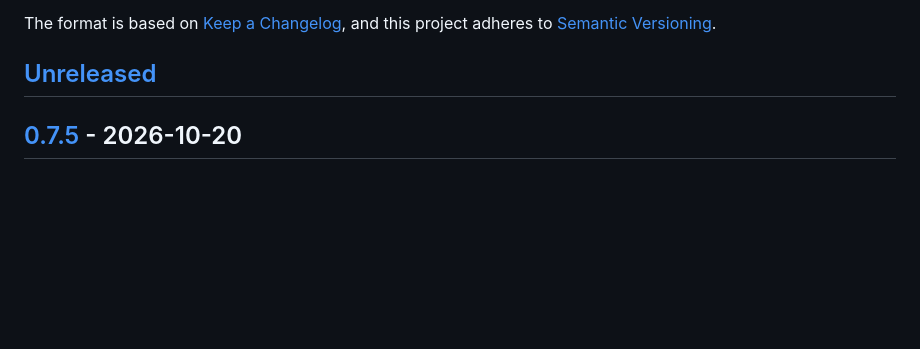
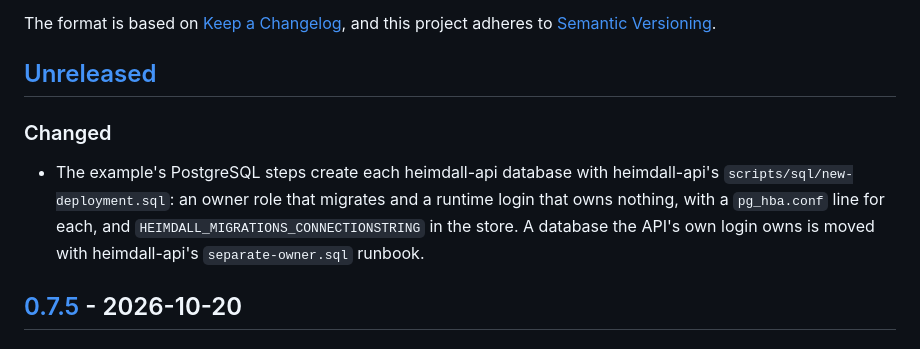
Before and after one commit to artur-rios/yggdrasil, a Markdown page: CHANGELOG.md, the part around the change. Rendered like a GitHub page; blank space fills up the shorter version.

Commit message:
docs: give heimdall-api two database roles
The example created heimdall-api's databases owned by the API's own
login, which then owned every table and could switch off the audit
triggers (heimdall-api TH-18). Create them with heimdall-api's
new-deployment.sql instead: an owner that migrates and a runtime
login that owns nothing, each with its pg_hba.conf line, and point
existing databases at the separate-owner.sql runbook.

Co-Authored-By: Claude Opus 5.5 (1M context) <noreply@anthropic.com>
Claude-Session: https://claude.ai/code/session_01S4ce8Vwd12fjytpzMC6Eoy

```diff
--- a/CHANGELOG.md
+++ b/CHANGELOG.md
@@ -6,6 +6,13 @@ The format is based on [Keep a Changelog](https://keepachangelog.com/en/1.1.0/),
 [Semantic Versioning](https://semver.org/spec/v2.0.0.html).
 
 ## [Unreleased]
+
+### Changed
+
+- The example's PostgreSQL steps create each heimdall-api database with heimdall-api's
+  `scripts/sql/new-deployment.sql`: an owner role that migrates and a runtime login that owns nothing, with a
+  `pg_hba.conf` line for each, and `HEIMDALL_MIGRATIONS_CONNECTIONSTRING` in the store. A database the API's own
+  login owns is moved with heimdall-api's `separate-owner.sql` runbook.
 
 ## [0.7.5] - 2026-10-20
 
```
Also changed, not shown: 1 other file.
